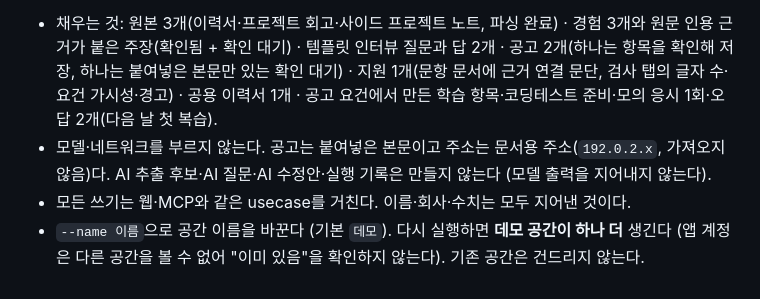
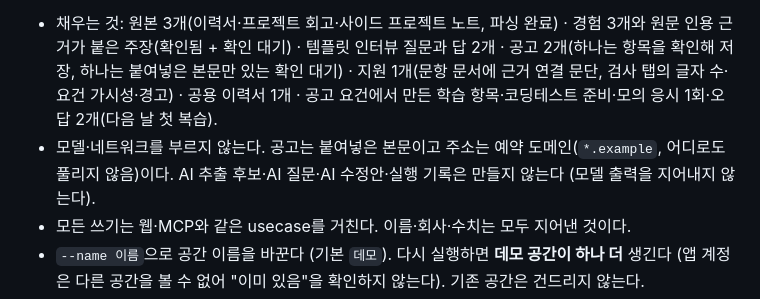
Before and after one commit to gkrtjd99/career-brain, a Markdown page: docs/operations/install.md, the part around the change. GitHub-like rendering.

```diff
--- a/docs/operations/install.md
+++ b/docs/operations/install.md
@@ -111,7 +111,7 @@ career.example.com {
 `personal-api demo` (Docker: `docker compose run --rm app demo`)는 **새 공간 하나**를 만들어 가상의 한국어 자료로 채우고, 그 공간의 API 토큰을 한 번만 출력한다. 웹 설정(설정 → API 토큰)에 넣으면 데모 공간이 열린다. 원래 공간으로 돌아가려면 그 토큰을 다시 넣는다.
 
 - 채우는 것: 원본 3개(이력서·프로젝트 회고·사이드 프로젝트 노트, 파싱 완료) · 경험 3개와 원문 인용 근거가 붙은 주장(확인됨 + 확인 대기) · 템플릿 인터뷰 질문과 답 2개 · 공고 2개(하나는 항목을 확인해 저장, 하나는 붙여넣은 본문만 있는 확인 대기) · 지원 1개(문항 문서에 근거 연결 문단, 검사 탭의 글자 수·요건 가시성·경고) · 공용 이력서 1개 · 공고 요건에서 만든 학습 항목·코딩테스트 준비·모의 응시 1회·오답 2개(다음 날 첫 복습).
-- 모델·네트워크를 부르지 않는다. 공고는 붙여넣은 본문이고 주소는 문서용 주소(`192.0.2.x`, 가져오지 않음)다. AI 추출 후보·AI 질문·AI 수정안·실행 기록은 만들지 않는다 (모델 출력을 지어내지 않는다).
+- 모델·네트워크를 부르지 않는다. 공고는 붙여넣은 본문이고 주소는 예약 도메인(`*.example`, 어디로도 풀리지 않음)이다. AI 추출 후보·AI 질문·AI 수정안·실행 기록은 만들지 않는다 (모델 출력을 지어내지 않는다).
 - 모든 쓰기는 웹·MCP와 같은 usecase를 거친다. 이름·회사·수치는 모두 지어낸 것이다.
 - `--name 이름`으로 공간 이름을 바꾼다 (기본 `데모`). 다시 실행하면 **데모 공간이 하나 더** 생긴다 (앱 계정은 다른 공간을 볼 수 없어 "이미 있음"을 확인하지 않는다). 기존 공간은 건드리지 않는다.
 - 확인 대기 공고는 다른 미확정 공고처럼 7일 뒤 주기 정리에서 지워진다. 색인 작업이 예약되므로 worker(또는 `serve`)가 돌면 검색 색인이 채워진다 (임베딩을 설정했다면 그 설정대로).
```
Also changed, not shown: CONTRIBUTING.md (added, +42 -0 lines), README.md (+58 -58 lines), SECURITY.md (added, +25 -0 lines), docs/architecture/overview.md (added, +78 -0 lines), docs/architecture/plan.md (+2 -0 lines), docs/architecture/third-party-licenses.md (added, +44 -0 lines), docs/images/brain.png (added), docs/images/document.png (added), docs/images/today.png (added), 8 other files.
